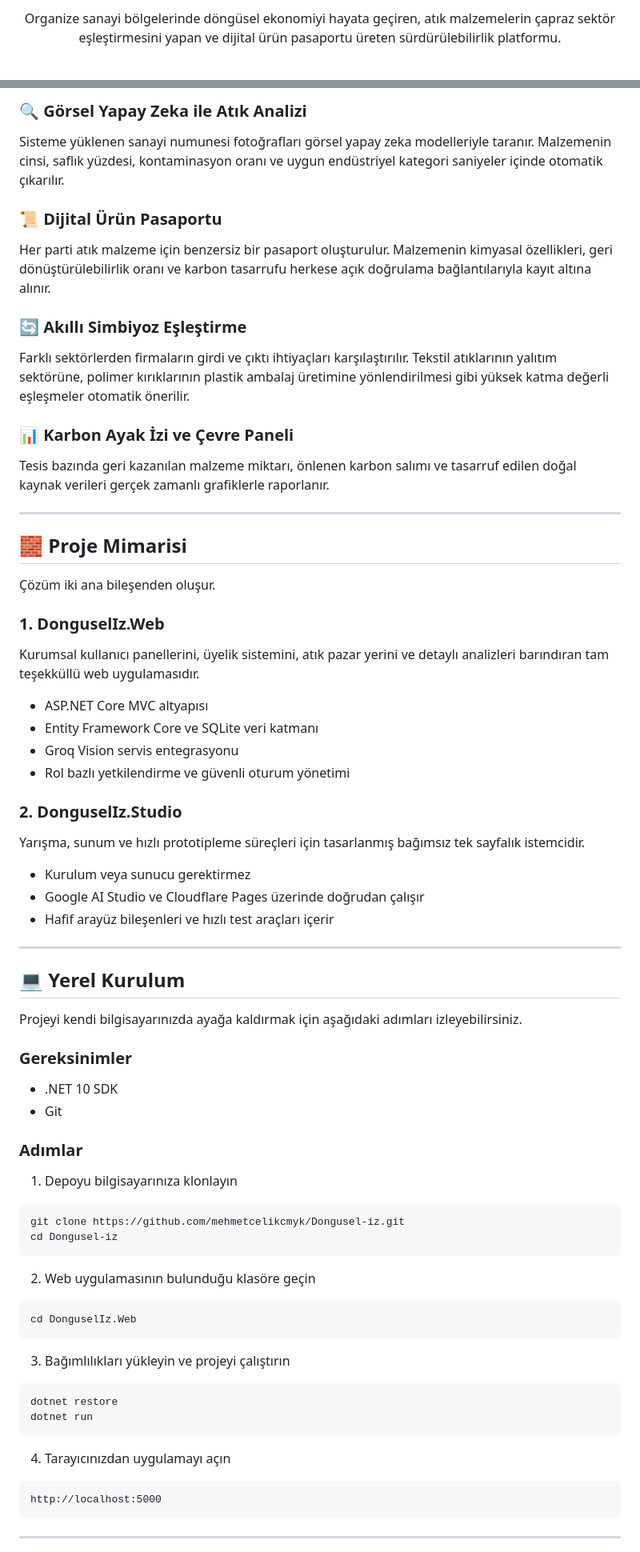
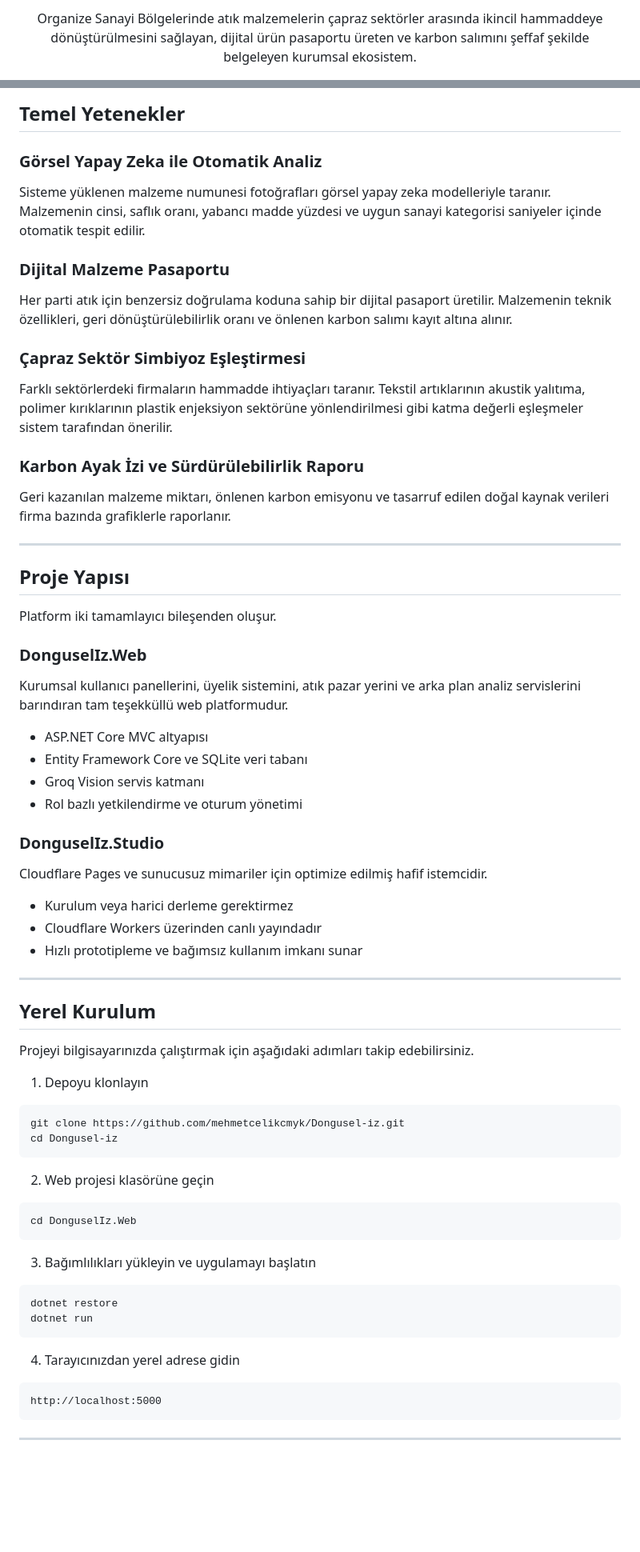
Before and after one commit to mehmetcelikcmyk/Dongusel-iz, a Markdown page: README.md, 2 parts joined by grey strips. Shown at 80% size. Drawn GitHub-style; blank space fills up the shorter version.

````diff
--- a/README.md
+++ b/README.md
@@ -7,7 +8,7 @@
 </p>
 
 <p align="center">
-  Organize sanayi bölgelerinde döngüsel ekonomiyi hayata geçiren, atık malzemelerin çapraz sektör eşleştirmesini yapan ve dijital ürün pasaportu üreten sürdürülebilirlik platformu.
+  Organize Sanayi Bölgelerinde atık malzemelerin çapraz sektörler arasında ikincil hammaddeye dönüştürülmesini sağlayan, dijital ürün pasaportu üreten ve karbon salımını şeffaf şekilde belgeleyen kurumsal ekosistem.
 </p>
 
 <p align="center">
@@ -39,65 +61,61 @@ Sanayi tesislerinin üretim süreçlerinde açığa çıkan değerli yan ürünl
 
-### 🔍 Görsel Yapay Zeka ile Atık Analizi
-Sisteme yüklenen sanayi numunesi fotoğrafları görsel yapay zeka modelleriyle taranır. Malzemenin cinsi, saflık yüzdesi, kontaminasyon oranı ve uygun endüstriyel kategori saniyeler içinde otomatik çıkarılır.
+## Temel Yetenekler
 
-### 📜 Dijital Ürün Pasaportu
-Her parti atık malzeme için benzersiz bir pasaport oluşturulur. Malzemenin kimyasal özellikleri, geri dönüştürülebilirlik oranı ve karbon tasarrufu herkese açık doğrulama bağlantılarıyla kayıt altına alınır.
+### Görsel Yapay Zeka ile Otomatik Analiz
+Sisteme yüklenen malzeme numunesi fotoğrafları görsel yapay zeka modelleriyle taranır. Malzemenin cinsi, saflık oranı, yabancı madde yüzdesi ve uygun sanayi kategorisi saniyeler içinde otomatik tespit edilir.
 
-### 🔄 Akıllı Simbiyoz Eşleştirme
-Farklı sektörlerden firmaların girdi ve çıktı ihtiyaçları karşılaştırılır. Tekstil atıklarının yalıtım sektörüne, polimer kırıklarının plastik ambalaj üretimine yönlendirilmesi gibi yüksek katma değerli eşleşmeler otomatik önerilir.
+### Dijital Malzeme Pasaportu
+Her parti atık için benzersiz doğrulama koduna sahip bir dijital pasaport üretilir. Malzemenin teknik özellikleri, geri dönüştürülebilirlik oranı ve önlenen karbon salımı kayıt altına alınır.
 
-### 📊 Karbon Ayak İzi ve Çevre Paneli
-Tesis bazında geri kazanılan malzeme miktarı, önlenen karbon salımı ve tasarruf edilen doğal kaynak verileri gerçek zamanlı grafiklerle raporlanır.
+### Çapraz Sektör Simbiyoz Eşleştirmesi
+Farklı sektörlerdeki firmaların hammadde ihtiyaçları taranır. Tekstil artıklarının akustik yalıtıma, polimer kırıklarının plastik enjeksiyon sektörüne yönlendirilmesi gibi katma değerli eşleşmeler sistem tarafından önerilir.
+
+### Karbon Ayak İzi ve Sürdürülebilirlik Raporu
+Geri kazanılan malzeme miktarı, önlenen karbon emisyonu ve tasarruf edilen doğal kaynak verileri firma bazında grafiklerle raporlanır.
 
 ---
 
-## 🧱 Proje Mimarisi
+## Proje Yapısı
 
-Çözüm iki ana bileşenden oluşur.
+Platform iki tamamlayıcı bileşenden oluşur.
 
-### 1. DonguselIz.Web
-Kurumsal kullanıcı panellerini, üyelik sistemini, atık pazar yerini ve detaylı analizleri barındıran tam teşekküllü web uygulamasıdır.
+### DonguselIz.Web
+Kurumsal kullanıcı panellerini, üyelik sistemini, atık pazar yerini ve arka plan analiz servislerini barındıran tam teşekküllü web platformudur.
 - ASP.NET Core MVC altyapısı
-- Entity Framework Core ve SQLite veri katmanı
-- Groq Vision servis entegrasyonu
-- Rol bazlı yetkilendirme ve güvenli oturum yönetimi
+- Entity Framework Core ve SQLite veri tabanı
+- Groq Vision servis katmanı
+- Rol bazlı yetkilendirme ve oturum yönetimi
 
-### 2. DonguselIz.Studio
-Yarışma, sunum ve hızlı prototipleme süreçleri için tasarlanmış bağımsız tek sayfalık istemcidir.
-- Kurulum veya sunucu gerektirmez
-- Google AI Studio ve Cloudflare Pages üzerinde doğrudan çalışır
-- Hafif arayüz bileşenleri ve hızlı test araçları içerir
+### DonguselIz.Studio
+Cloudflare Pages ve sunucusuz mimariler için optimize edilmiş hafif istemcidir.
+- Kurulum veya harici derleme gerektirmez
+- Cloudflare Workers üzerinden canlı yayındadır
+- Hızlı prototipleme ve bağımsız kullanım imkanı sunar
 
 ---
 
-## 💻 Yerel Kurulum
+## Yerel Kurulum
 
-Projeyi kendi bilgisayarınızda ayağa kaldırmak için aşağıdaki adımları izleyebilirsiniz.
+Projeyi bilgisayarınızda çalıştırmak için aşağıdaki adımları takip edebilirsiniz.
 
-### Gereksinimler
-- .NET 10 SDK
-- Git
-
-### Adımlar
-
-1. Depoyu bilgisayarınıza klonlayın
+1. Depoyu klonlayın
 ```bash
 git clone https://github.com/mehmetcelikcmyk/Dongusel-iz.git
 cd Dongusel-iz
 ```
 
-2. Web uygulamasının bulunduğu klasöre geçin
+2. Web projesi klasörüne geçin
 ```bash
 cd DonguselIz.Web
 ```
 
-3. Bağımlılıkları yükleyin ve projeyi çalıştırın
+3. Bağımlılıkları yükleyin ve uygulamayı başlatın
 ```bash
 dotnet restore
 dotnet run
 ```
 
-4. Tarayıcınızdan uygulamayı açın
+4. Tarayıcınızdan yerel adrese gidin
 ```
 http://localhost:5000
 ```
````
Also changed, not shown: other parts of README.md (+35 -21 lines), docs/screenshots/donguseliz-live.png (added).
